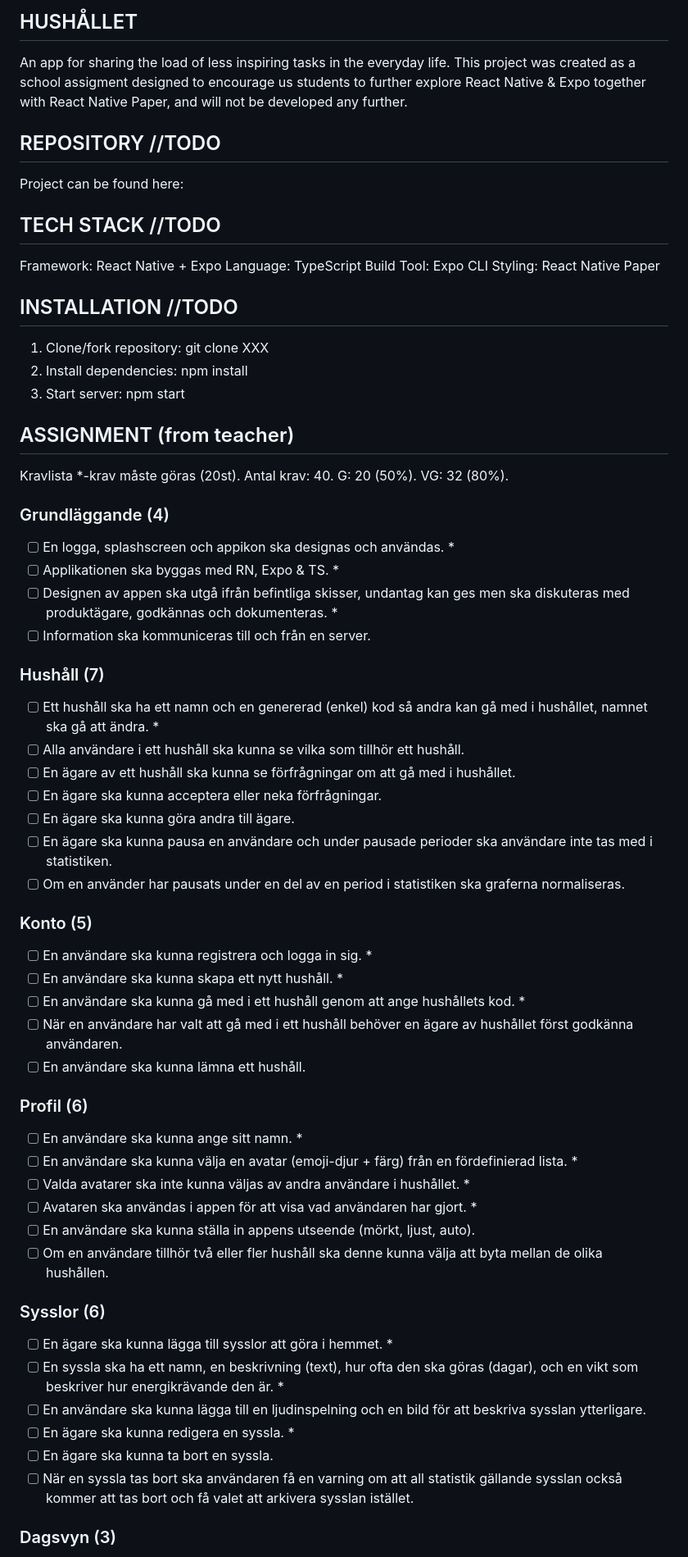
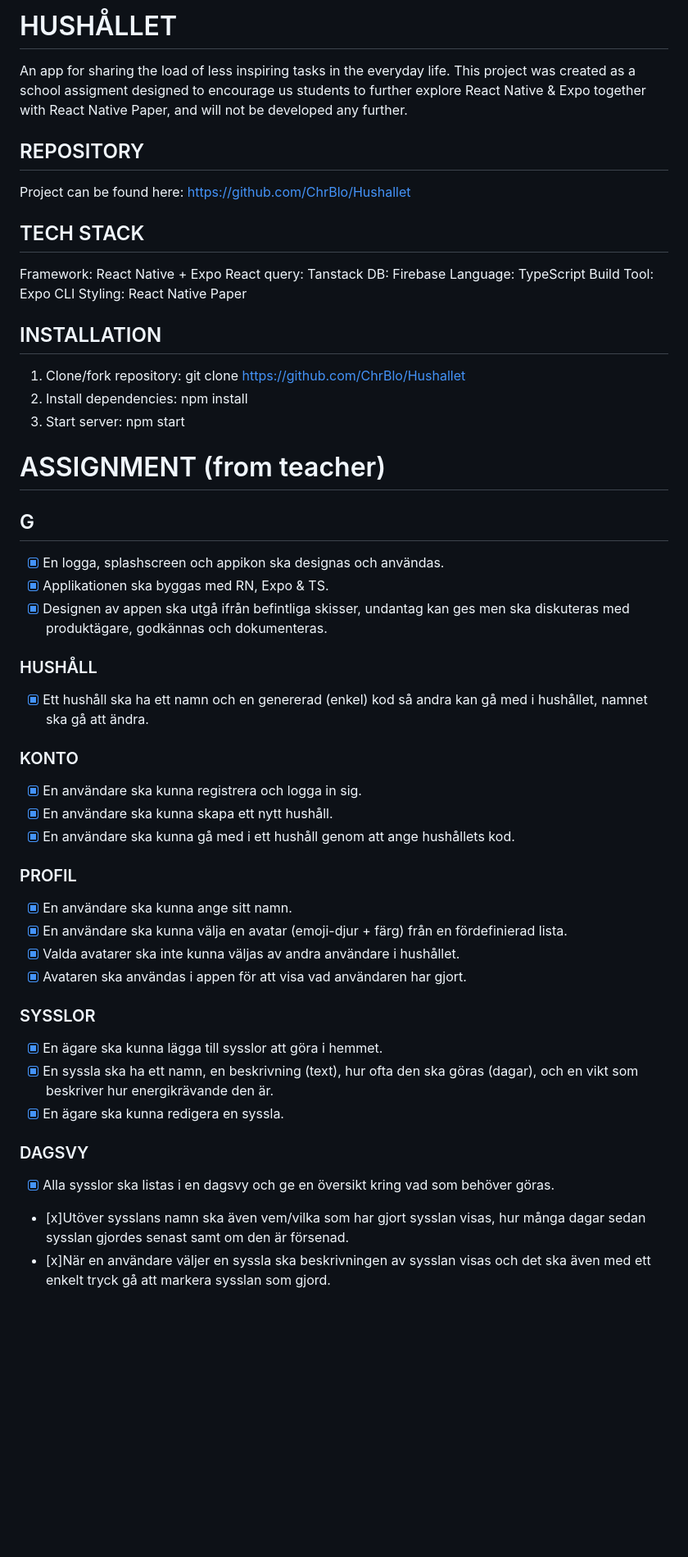
Before and after one commit to ChrBlo/Hushallet, a Markdown page: README.md, the part around one of its changes. Shown at 82% size. Rendered like a GitHub page; blank space fills up the shorter version.

```diff
--- a/README.md
+++ b/README.md
@@ -1,77 +1,69 @@
-## HUSHÅLLET
+# HUSHÅLLET
 
 An app for sharing the load of less inspiring tasks in the everyday life.
 This project was created as a school assigment designed to encourage us students to further explore React Native & Expo together with React Native Paper, and will not be developed any further.
 
-## REPOSITORY //TODO
+## REPOSITORY
 
-Project can be found here:
+Project can be found here: https://github.com/ChrBlo/Hushallet
 
-## TECH STACK //TODO
+## TECH STACK
 
 Framework: React Native + Expo
+React query: Tanstack
+DB: Firebase
 Language: TypeScript
 Build Tool: Expo CLI
 Styling: React Native Paper
 
-## INSTALLATION //TODO
+## INSTALLATION
 
 1. Clone/fork repository:
-   git clone XXX
+   git clone https://github.com/ChrBlo/Hushallet
 2. Install dependencies:
    npm install
 3. Start server:
    npm start
 
-## ASSIGNMENT (from teacher)
+# ASSIGNMENT (from teacher)
 
-Kravlista
-\*-krav måste göras (20st). Antal krav: 40.
-G: 20 (50%).
-VG: 32 (80%).
+## G
 
-### Grundläggande (4)
+- [x] En logga, splashscreen och appikon ska designas och användas.
+- [x] Applikationen ska byggas med RN, Expo & TS.
+- [x] Designen av appen ska utgå ifrån befintliga skisser, undantag kan ges men ska diskuteras
+      med produktägare, godkännas och dokumenteras.
 
-- [ ] En logga, splashscreen och appikon ska designas och användas. \*
-- [ ] Applikationen ska byggas med RN, Expo & TS. \*
-- [ ] Designen av appen ska utgå ifrån befintliga skisser, undantag kan ges men ska diskuteras med produktägare, godkännas och dokumenteras. \*
-- [ ] Information ska kommuniceras till och från en server.
+### HUSHÅLL
 
-### Hushåll (7)
+- [x] Ett hushåll ska ha ett namn och en genererad (enkel) kod så andra kan gå med i hushållet,
+      namnet ska gå att ändra.
 
-- [ ] Ett hushåll ska ha ett namn och en genererad (enkel) kod så andra kan gå med i hushållet, namnet ska gå att ändra. \*
-- [ ] Alla användare i ett hushåll ska kunna se vilka som tillhör ett hushåll.
-- [ ] En ägare av ett hushåll ska kunna se förfrågningar om att gå med i hushållet.
-- [ ] En ägare ska kunna acceptera eller neka förfrågningar.
-- [ ] En ägare ska kunna göra andra till ägare.
-- [ ] En ägare ska kunna pausa en användare och under pausade perioder ska användare inte tas med i statistiken.
-- [ ] Om en använder har pausats under en del av en period i statistiken ska graferna normaliseras.
+### KONTO
 
-### Konto (5)
+- [x] En användare ska kunna registrera och logga in sig.
+- [x] En användare ska kunna skapa ett nytt hushåll.
+- [x] En användare ska kunna gå med i ett hushåll genom att ange hushållets kod.
 
-- [ ] En användare ska kunna registrera och logga in sig. \*
-- [ ] En användare ska kunna skapa ett nytt hushåll. \*
-- [ ] En användare ska kunna gå med i ett hushåll genom att ange hushållets kod. \*
-- [ ] När en användare har valt att gå med i ett hushåll behöver en ägare av hushållet först godkänna användaren.
-- [ ] En användare ska kunna lämna ett hushåll.
+### PROFIL
 
-### Profil (6)
+- [x] En användare ska kunna ange sitt namn.
+- [x] En användare ska kunna välja en avatar (emoji-djur + färg) från en fördefinierad lista.
+- [x] Valda avatarer ska inte kunna väljas av andra användare i hushållet.
+- [x] Avataren ska användas i appen för att visa vad användaren har gjort.
 
-- [ ] En användare ska kunna ange sitt namn. \*
-- [ ] En användare ska kunna välja en avatar (emoji-djur + färg) från en fördefinierad lista. \*
-- [ ] Valda avatarer ska inte kunna väljas av andra användare i hushållet. \*
-- [ ] Avataren ska användas i appen för att visa vad användaren har gjort. \*
-- [ ] En användare ska kunna ställa in appens utseende (mörkt, ljust, auto).
-- [ ] Om en användare tillhör två eller fler hushåll ska denne kunna välja att byta mellan de olika hushållen.
+### SYSSLOR
 
-### Sysslor (6)
+- [x] En ägare ska kunna lägga till sysslor att göra i hemmet.
+- [x] En syssla ska ha ett namn, en beskrivning (text), hur ofta den ska göras (dagar), och en
+      vikt som beskriver hur energikrävande den är.
+- [x] En ägare ska kunna redigera en syssla.
 
-- [ ] En ägare ska kunna lägga till sysslor att göra i hemmet. \*
-- [ ] En syssla ska ha ett namn, en beskrivning (text), hur ofta den ska göras (dagar), och en vikt som beskriver hur energikrävande den är. \*
-- [ ] En användare ska kunna lägga till en ljudinspelning och en bild för att beskriva sysslan ytterligare.
-- [ ] En ägare ska kunna redigera en syssla. \*
-- [ ] En ägare ska kunna ta bort en syssla.
-- [ ] När en syssla tas bort ska användaren få en varning om att all statistik gällande sysslan också kommer att tas bort och få valet att arkivera sysslan istället.
+### DAGSVY
 
-### Dagsvyn (3)
+- [x] Alla sysslor ska listas i en dagsvy och ge en översikt kring vad som behöver göras.
+- [x]Utöver sysslans namn ska även vem/vilka som har gjort sysslan visas, hur många dagar
+  sedan sysslan gjordes senast samt om den är försenad.
+- [x]När en användare väljer en syssla ska beskrivningen av sysslan visas och det ska även
+  med ett enkelt tryck gå att markera sysslan som gjord.
 
```
Also changed, not shown: other parts of README.md (+41 -16 lines).
